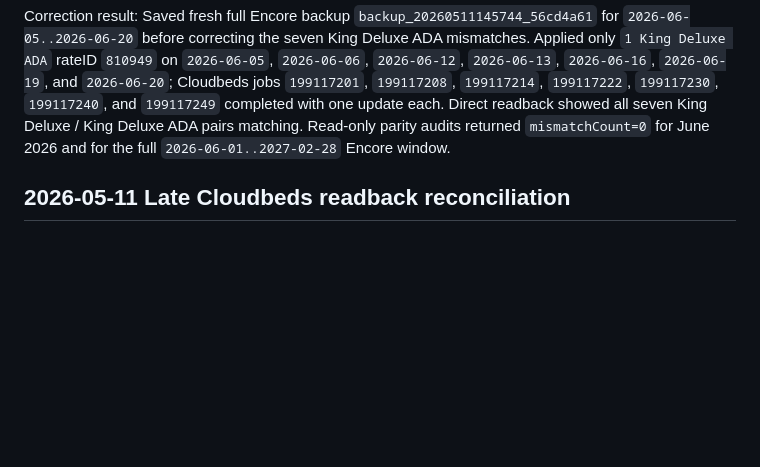
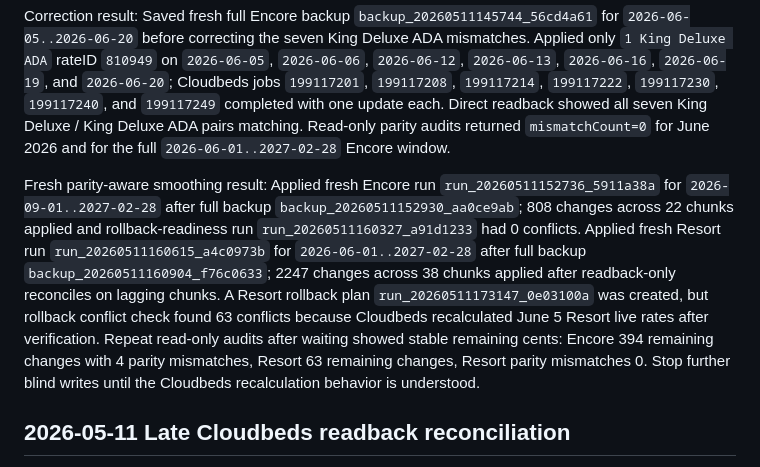
Before and after one commit to jconn333/cloudbeds-rates, a Markdown page: tasks/todo.md, the part around the change. Rendered like a GitHub page; blank space fills up the shorter version.

Commit message:
Record fresh smoothing run outcomes

```diff
--- a/tasks/todo.md
+++ b/tasks/todo.md
@@ -24,6 +24,8 @@ Result so far: Deployed `parityMode=standard_ada_pairs_v1`. The June 5 saved dra
 Base-only inheritance test: Saved full Encore one-night backup `backup_20260511112057_ae246210` for `2027-02-27` before writing. Wrote only `1 King Deluxe` rateID `810779` from `129.64` to `129.00` with Cloudbeds job `199066486`; repeated readbacks showed `1 King Deluxe ADA` stayed at `129.64`, so Cloudbeds did not cascade the base-room write to ADA. Corrected only `1 King Deluxe ADA` rateID `810949` to `129.00` with Cloudbeds job `199066530`. Final readback: King Deluxe `129`, King Deluxe ADA `129`; parity audit `mismatchCount=0`. Conclusion: do not simplify to base-only writes for these parity pairs.
 
 Correction result: Saved fresh full Encore backup `backup_20260511145744_56cd4a61` for `2026-06-05..2026-06-20` before correcting the seven King Deluxe ADA mismatches. Applied only `1 King Deluxe ADA` rateID `810949` on `2026-06-05`, `2026-06-06`, `2026-06-12`, `2026-06-13`, `2026-06-16`, `2026-06-19`, and `2026-06-20`; Cloudbeds jobs `199117201`, `199117208`, `199117214`, `199117222`, `199117230`, `199117240`, and `199117249` completed with one update each. Direct readback showed all seven King Deluxe / King Deluxe ADA pairs matching. Read-only parity audits returned `mismatchCount=0` for June 2026 and for the full `2026-06-01..2027-02-28` Encore window.
+
+Fresh parity-aware smoothing result: Applied fresh Encore run `run_20260511152736_5911a38a` for `2026-09-01..2027-02-28` after full backup `backup_20260511152930_aa0ce9ab`; 808 changes across 22 chunks applied and rollback-readiness run `run_20260511160327_a91d1233` had 0 conflicts. Applied fresh Resort run `run_20260511160615_a4c0973b` for `2026-06-01..2027-02-28` after full backup `backup_20260511160904_f76c0633`; 2247 changes across 38 chunks applied after readback-only reconciles on lagging chunks. A Resort rollback plan `run_20260511173147_0e03100a` was created, but rollback conflict check found 63 conflicts because Cloudbeds recalculated June 5 Resort live rates after verification. Repeat read-only audits after waiting showed stable remaining cents: Encore 394 remaining changes with 4 parity mismatches, Resort 63 remaining changes, Resort parity mismatches 0. Stop further blind writes until the Cloudbeds recalculation behavior is understood.
 
 ## 2026-05-11 Late Cloudbeds readback reconciliation
 
```
